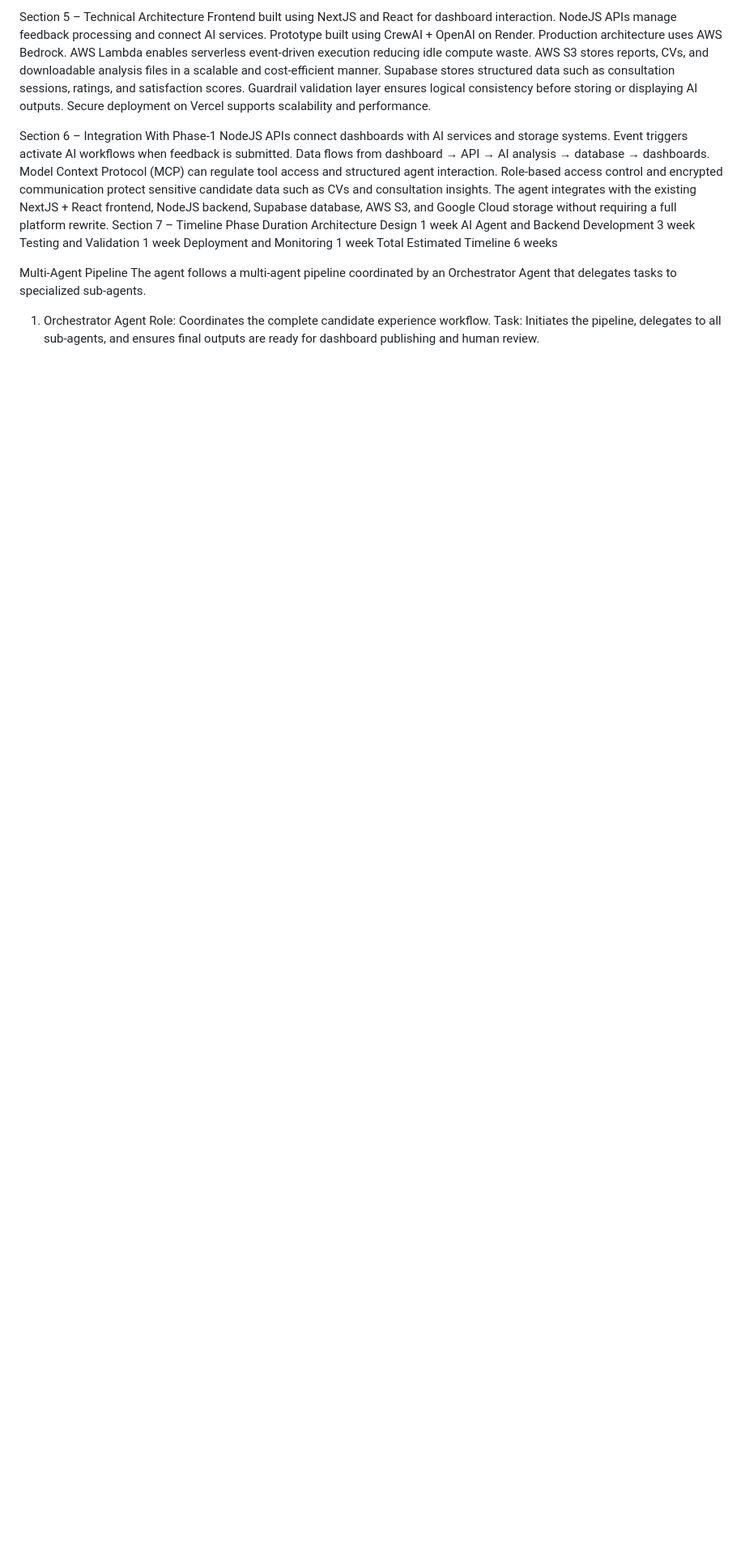
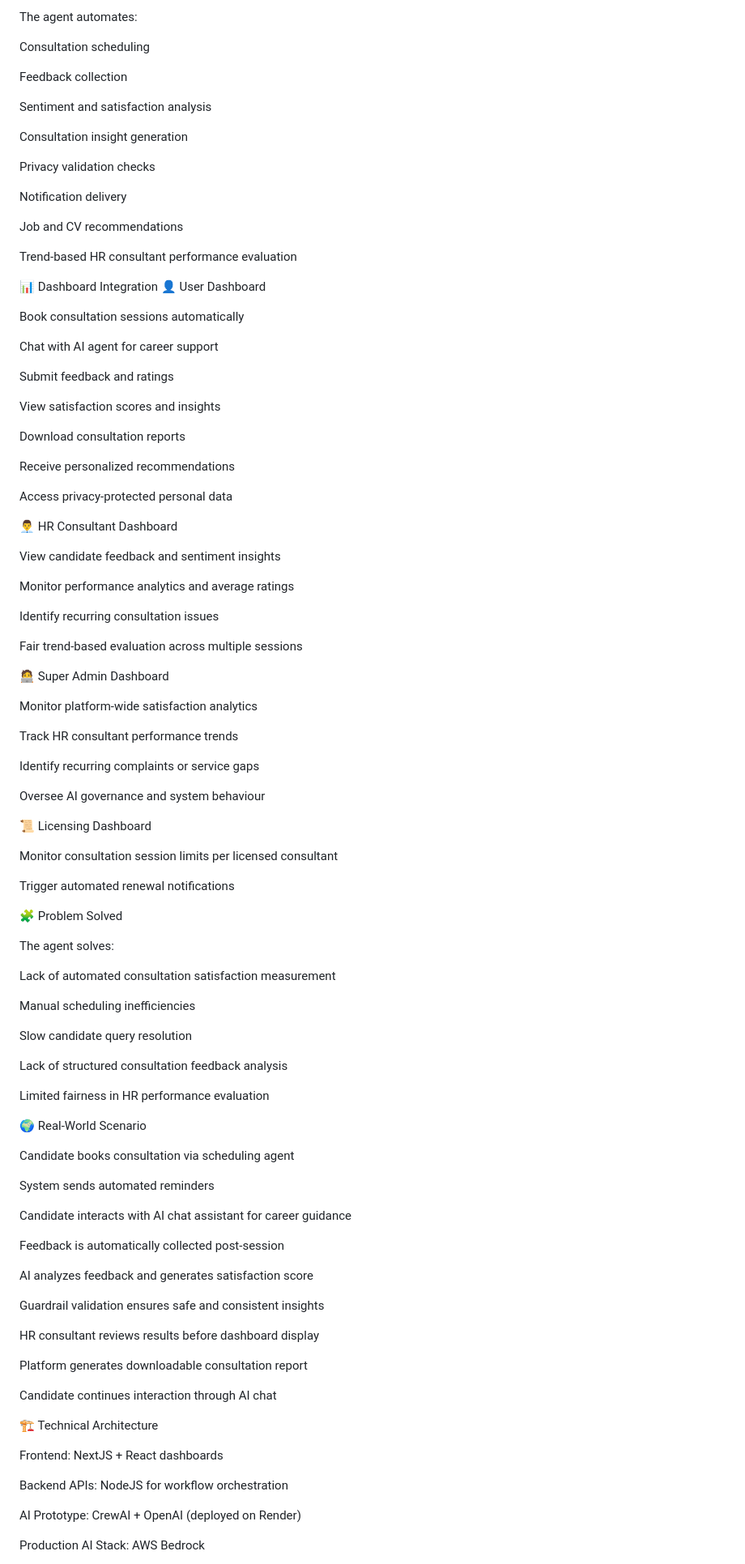
Before and after one commit to hardik47278/JSO_OPTIMIZER_CREWAI, a Markdown page: README.md, the part around one of its changes. Shown at 81% size. Rendered like a GitHub page; blank space fills up the shorter version.

```diff
--- a/README.md
+++ b/README.md
@@ -119,81 +83,108 @@ It flags accounts that exceed their licensed session limits and triggers renewal
 
 
-Section 5 – Technical Architecture
-Frontend built using NextJS and React for dashboard interaction.
-NodeJS APIs manage feedback processing and connect AI services.
-Prototype built using CrewAI + OpenAI on Render. Production architecture uses AWS Bedrock.
-AWS Lambda enables serverless event-driven execution reducing idle compute waste.
-AWS S3 stores reports, CVs, and downloadable analysis files in a scalable and cost-efficient manner.
-Supabase stores structured data such as consultation sessions, ratings, and satisfaction scores.
-Guardrail validation layer ensures logical consistency before storing or displaying AI outputs.
-Secure deployment on Vercel supports scalability and performance.
+The agent automates:
+
+Consultation scheduling
+
+Feedback collection
+
+Sentiment and satisfaction analysis
+
+Consultation insight generation
+
+Privacy validation checks
+
+Notification delivery
+
+Job and CV recommendations
+
+Trend-based HR consultant performance evaluation
 
 
+📊 Dashboard Integration
+👤 User Dashboard
 
-Section 6 – Integration With Phase-1
-NodeJS APIs connect dashboards with AI services and storage systems.
-Event triggers activate AI workflows when feedback is submitted.
-Data flows from dashboard → API → AI analysis → database → dashboards.
-Model Context Protocol (MCP) can regulate tool access and structured agent interaction.
-Role-based access control and encrypted communication protect sensitive candidate data such as CVs and consultation insights.
-The agent integrates with the existing NextJS + React frontend, NodeJS backend, Supabase database, AWS S3, and Google Cloud storage without requiring a full platform rewrite.
-Section 7 – Timeline
-Phase
-Duration
-Architecture Design
-1 week
-AI Agent and Backend Development
-3 week
-Testing and Validation
-1 week
-Deployment and Monitoring
-1 week
-Total Estimated Timeline
-6 weeks
+Book consultation sessions automatically
 
+Chat with AI agent for career support
 
+Submit feedback and ratings
 
+View satisfaction scores and insights
 
+Download consultation reports
 
+Receive personalized recommendations
 
+Access privacy-protected personal data
 
+👨‍💼 HR Consultant Dashboard
 
+View candidate feedback and sentiment insights
 
+Monitor performance analytics and average ratings
 
+Identify recurring consultation issues
 
+Fair trend-based evaluation across multiple sessions
 
+🧑‍💻 Super Admin Dashboard
 
+Monitor platform-wide satisfaction analytics
 
+Track HR consultant performance trends
 
+Identify recurring complaints or service gaps
 
+Oversee AI governance and system behaviour
 
+📜 Licensing Dashboard
 
+Monitor consultation session limits per licensed consultant
 
+Trigger automated renewal notifications
 
+🧩 Problem Solved
 
+The agent solves:
 
+Lack of automated consultation satisfaction measurement
 
+Manual scheduling inefficiencies
 
+Slow candidate query resolution
 
+Lack of structured consultation feedback analysis
 
+Limited fairness in HR performance evaluation
 
+🌍 Real-World Scenario
 
+Candidate books consultation via scheduling agent
 
+System sends automated reminders
 
+Candidate interacts with AI chat assistant for career guidance
 
+Feedback is automatically collected post-session
 
+AI analyzes feedback and generates satisfaction score
 
+Guardrail validation ensures safe and consistent insights
 
+HR consultant reviews results before dashboard display
 
+Platform generates downloadable consultation report
 
+Candidate continues interaction through AI chat
 
+🏗️ Technical Architecture
 
+Frontend: NextJS + React dashboards
 
+Backend APIs: NodeJS for workflow orchestration
 
-Multi-Agent Pipeline
-The agent follows a multi-agent pipeline coordinated by an Orchestrator Agent that delegates tasks to specialized sub-agents.
+AI Prototype: CrewAI + OpenAI (deployed on Render)
 
-1. Orchestrator Agent
-Role: Coordinates the complete candidate experience workflow.
-Task: Initiates the pipeline, delegates to all sub-agents, and ensures final outputs are ready for dashboard publishing and human review.
+Production AI Stack: AWS Bedrock
 
```
Also changed, not shown: other parts of README.md (+122 -125 lines).
